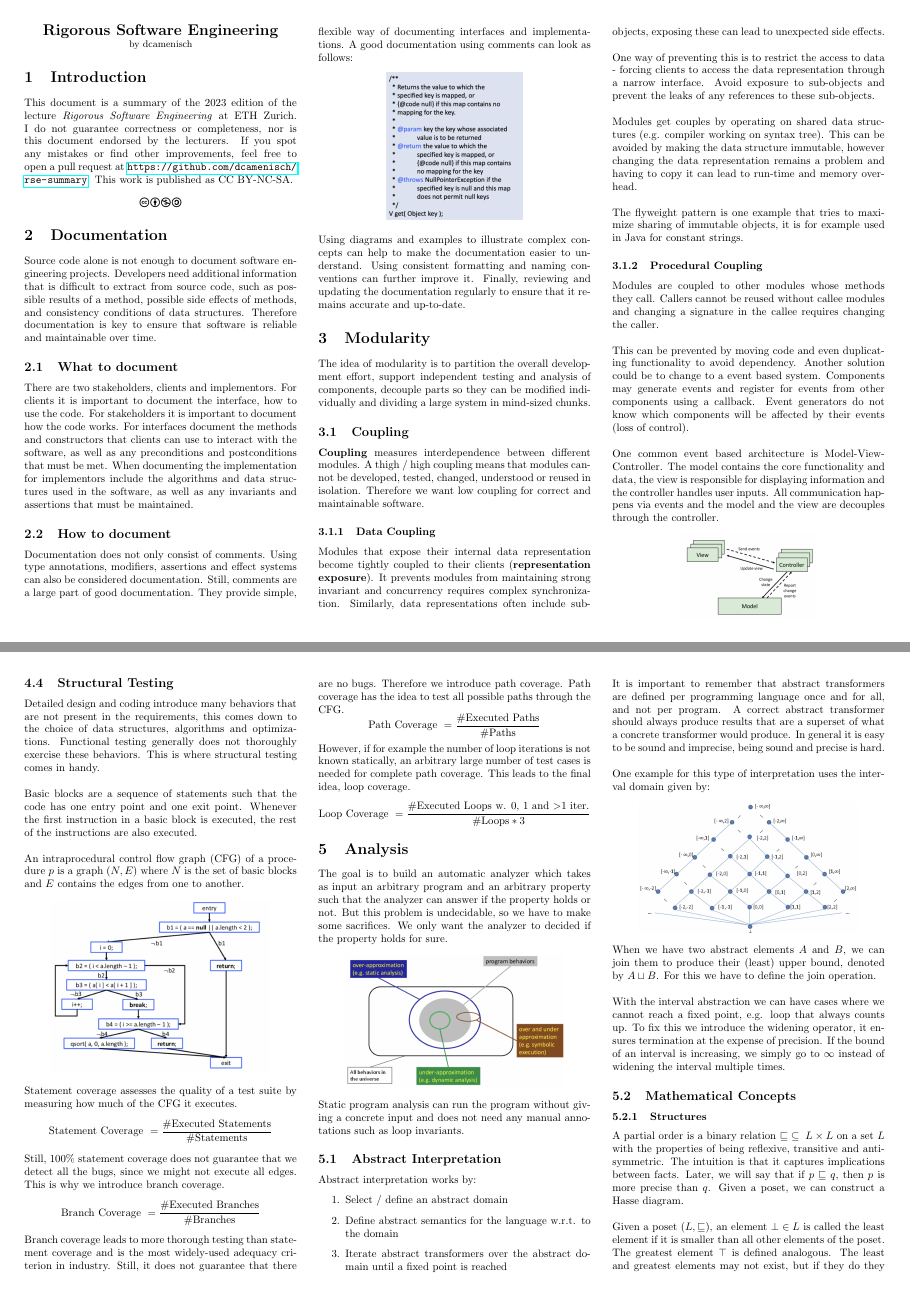
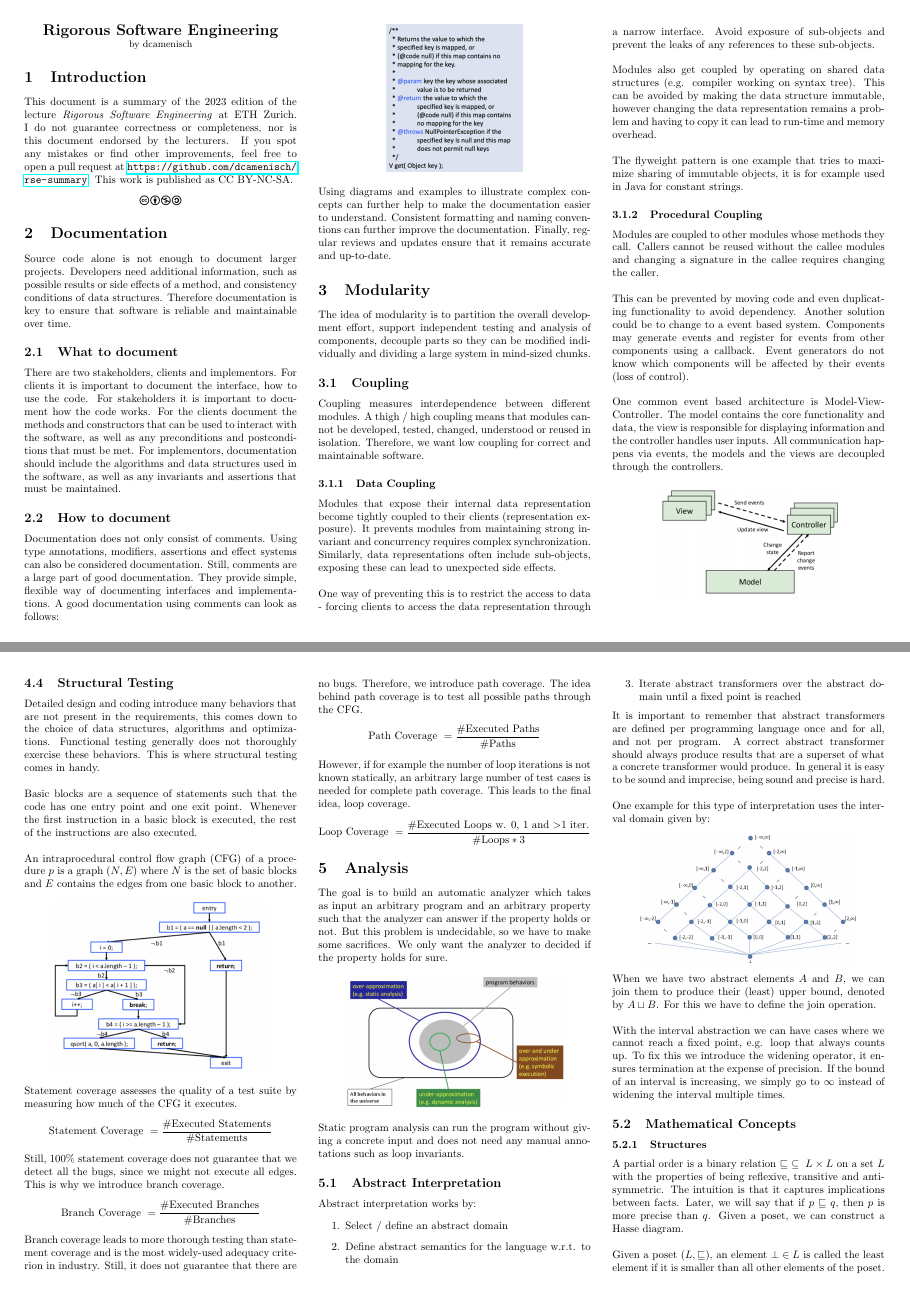
Before and after one commit to dcamenisch/rse-summary, a LaTeX document (main.tex, which reads chapters/documentation.tex, chapters/modularity.tex, chapters/testing.tex): pages 1 and 3 of 10, joined at a grey line. Compiled offline with pdfLaTeX.

Commit message:
updated first few chapters

```diff
--- a/chapters/documentation.tex
+++ b/chapters/documentation.tex
@@ -1,10 +1,10 @@
 \section{Documentation}
 
-Source code alone is not enough to document software engineering projects. Developers need additional information that is difficult to extract from source code, such as possible results of a method, possible side effects of methods, and consistency conditions of data structures. Therefore documentation is key to ensure that software is reliable and maintainable over time.
+Source code alone is not enough to document larger projects. Developers need additional information, such as possible results or side effects of a method, and consistency conditions of data structures. Therefore documentation is key to ensure that software is reliable and maintainable over time.
 
 \subsection{What to document}
 
-There are two stakeholders, clients and implementors. For clients it is important to document the interface, how to use the code. For stakeholders it is important to document how the code works. For interfaces document the methods and constructors that clients can use to interact with the software, as well as any preconditions and postconditions that must be met. When documenting the implementation for implementors include the algorithms and data structures used in the software, as well as any invariants and assertions that must be maintained.
+There are two stakeholders, clients and implementors. For clients it is important to document the interface, how to use the code. For stakeholders it is important to document how the code works. For the clients document the methods and constructors that can be used to interact with the software, as well as any preconditions and postconditions that must be met. For implementors, documentation should include the algorithms and data structures used in the software, as well as any invariants and assertions that must be maintained.
 
 \subsection{How to document}
 
@@ -14,4 +14,4 @@ Documentation does not only consist of comments. Using type annotations, modifie
 	\includegraphics[width=0.5\columnwidth]{assets/comment}
 \end{center}
 
-Using diagrams and examples to illustrate complex concepts can help to make the documentation easier to understand. Using consistent formatting and naming conventions can further improve it. Finally, reviewing and updating the documentation regularly to ensure that it remains accurate and up-to-date.
+Using diagrams and examples to illustrate complex concepts can further help to make the documentation easier to understand. Consistent formatting and naming conventions can further improve the documentation. Finally, regular reviews and updates ensure that it remains accurate and up-to-date.
--- a/chapters/modularity.tex
+++ b/chapters/modularity.tex
@@ -2,30 +2,30 @@
 
 The idea of modularity is to partition the overall development effort, support independent testing and analysis of components, decouple parts so they can be modified individually and dividing a large system in mind-sized chunks.
 
+
 \subsection{Coupling}
 
-\textbf{Coupling} measures interdependence between different modules. A thigh / high coupling means that modules cannot be developed, tested, changed, understood or reused in isolation. Therefore we want low coupling for correct and maintainable software.
+Coupling measures interdependence between different modules. A thigh / high coupling means that modules cannot be developed, tested, changed, understood or reused in isolation. Therefore, we want low coupling for correct and maintainable software.
 
 \subsubsection{Data Coupling}
 
-Modules that expose their internal data representation become tightly coupled to their clients (\textbf{representation exposure}). It prevents modules from maintaining strong invariant and concurrency requires complex synchronization. Similarly, data representations often include sub-objects, exposing these can lead to unexpected side effects. \\
+Modules that expose their internal data representation become tightly coupled to their clients (representation exposure). It prevents modules from maintaining strong invariant and concurrency requires complex synchronization. Similarly, data representations often include sub-objects, exposing these can lead to unexpected side effects. \\
 
-One way of preventing this is to restrict the access to data - forcing clients to access the data representation through a narrow interface. Avoid exposure to sub-objects and prevent the leaks of any references to these sub-objects. \\
+One way of preventing this is to restrict the access to data - forcing clients to access the data representation through a narrow interface. Avoid exposure of sub-objects and prevent the leaks of any references to these sub-objects. \\
 
-Modules get couples by operating on shared data structures (e.g. compiler working on syntax tree). This can be avoided by making the data structure immutable, however changing the data representation remains a problem and having to copy it can lead to run-time and memory overhead. \\
+Modules also get coupled by operating on shared data structures (e.g. compiler working on syntax tree). This can be avoided by making the data structure immutable, however changing the data representation remains a problem and having to copy it can lead to run-time and memory overhead. \\
 
 The flyweight pattern is one example that tries to maximize sharing of immutable objects, it is for example used in Java for constant strings.
 
 \subsubsection{Procedural Coupling}
 
-Modules are coupled to other modules whose methods they call. Callers cannot be reused without callee modules and changing a signature in the callee requires changing the caller. \\
+Modules are coupled to other modules whose methods they call. Callers cannot be reused without the callee modules and changing a signature in the callee requires changing the caller. \\
 
 This can be prevented by moving code and even duplicating functionality to avoid dependency. Another solution could be to change to a event based system. Components may generate events and register for events from other components using a callback. Event generators do not know which components will be affected by their events (loss of control). \\
 
-One common event based architecture is Model-View-Controller. The model contains the core functionality and data, the view is responsible for displaying information and the controller handles user inputs. All communication happens via events and the model and the view are decouples through the controller.
-
+One common event based architecture is Model-View-Controller. The model contains the core functionality and data, the view is responsible for displaying information and the controller handles user inputs. All communication happens via events, the models and the views are decoupled through the controllers.
 \begin{center}
-	\includegraphics[width=0.5\columnwidth]{assets/mvc}
+	\includegraphics[width=0.7\columnwidth]{assets/mvc}
 \end{center}
 
 \subsubsection{Class Coupling}
--- a/chapters/testing.tex
+++ b/chapters/testing.tex
@@ -54,7 +51,7 @@ Detailed design and coding introduce many behaviors that are not present in the
 
 Basic blocks are a sequence of statements such that the code has one entry point and one exit point. Whenever the first instruction in a basic block is executed, the rest of the instructions are also executed. \\
 
-An intraprocedural control flow graph (CFG) of a procedure $p$ is a graph $(N,E)$ where $N$ is the set of basic blocks and $E$ contains the edges from one to another.
+An intraprocedural control flow graph (CFG) of a procedure $p$ is a graph $(N,E)$ where $N$ is the set of basic blocks and $E$ contains the edges from one basic block to another.
 
 \begin{center}
 	\includegraphics[width=0.8\columnwidth]{assets/cfg}
@@ -66,7 +63,7 @@ $$\text{Statement Coverage } = \frac{\text{\#Executed Statements}}{\text{\#State
 Still, 100\% statement coverage does not guarantee that we detect all the bugs, since we might not execute all edges. This is why we introduce branch coverage.
 $$\text{Branch Coverage } = \frac{\text{\#Executed Branches}}{\text{\#Branches}}$$
 
-Branch coverage leads to more thorough testing than statement coverage and is the most widely-used adequacy criterion in industry. Still, it does not guarantee that there are no bugs. Therefore we introduce path coverage. Path coverage has the idea to test all possible paths through the CFG.
+Branch coverage leads to more thorough testing than statement coverage and is the most widely-used adequacy criterion in industry. Still, it does not guarantee that there are no bugs. Therefore, we introduce path coverage. The idea behind path coverage is to test all possible paths through the CFG.
 $$\text{Path Coverage } = \frac{\text{\#Executed Paths}}{\text{\#Paths}}$$
 
 However, if for example the number of loop iterations is not known statically, an arbitrary large number of test cases is needed for complete path coverage. This leads to the final idea, loop coverage.
```
Also changed, not shown: chapters/modularity.tex (5 more changed lines), chapters/testing.tex (19 more changed lines).
